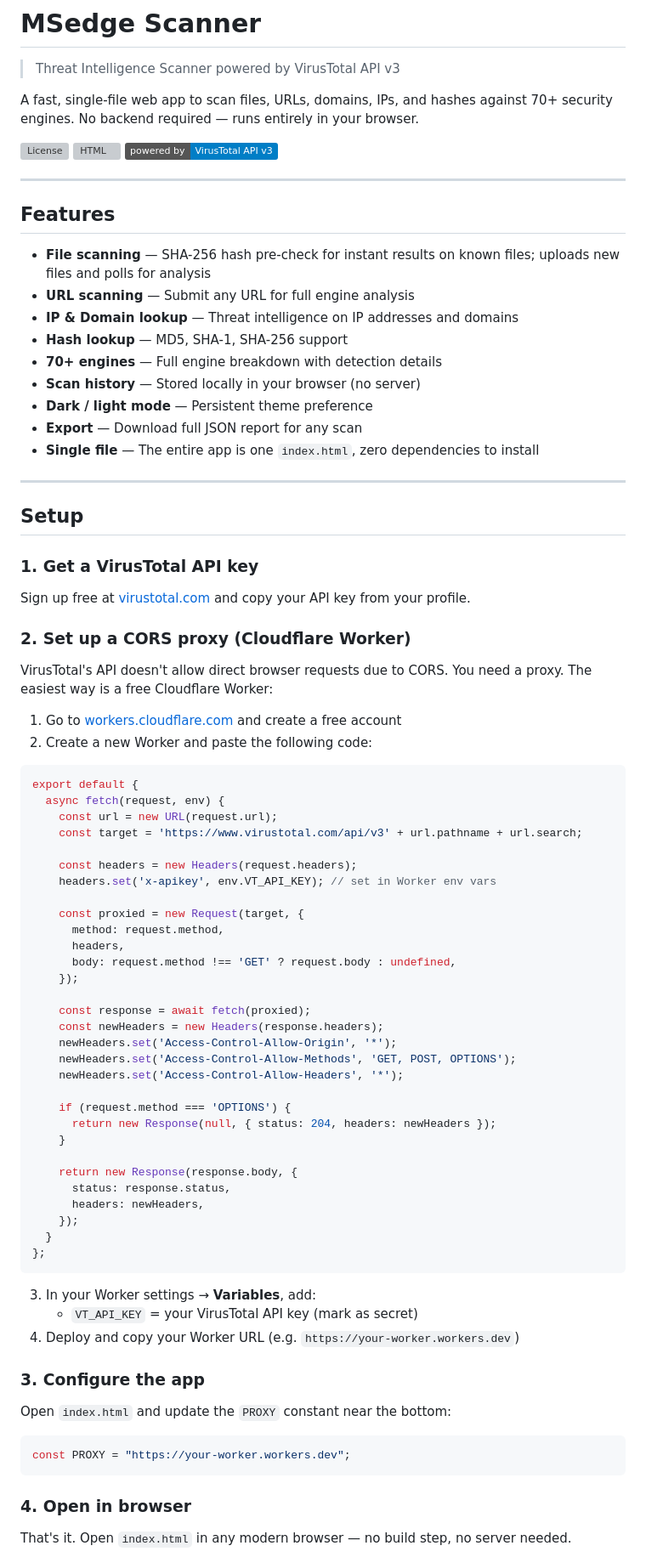
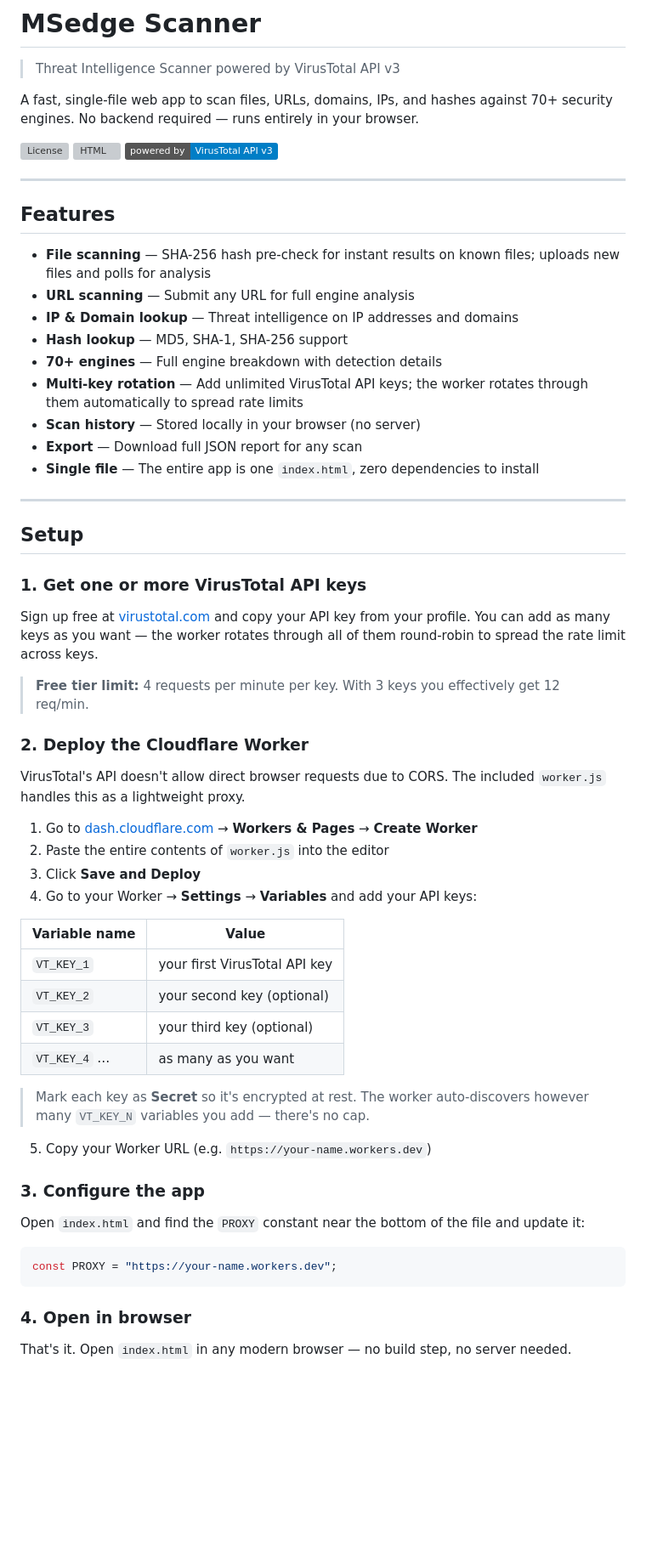
Before and after one commit to MSedgeMC/MSedge-Scanner, a Markdown page: README.md, the part around one of its changes. Shown at 85% size. Drawn GitHub-style; badges without logos; blank space fills up the shorter version; grey boxes are pictures that could not be loaded.

````diff
--- a/README.md
+++ b/README.md
@@ -17,8 +17,8 @@ A fast, single-file web app to scan files, URLs, domains, IPs, and hashes agains
 - **IP & Domain lookup** — Threat intelligence on IP addresses and domains
 - **Hash lookup** — MD5, SHA-1, SHA-256 support
 - **70+ engines** — Full engine breakdown with detection details
+- **Multi-key rotation** — Add unlimited VirusTotal API keys; the worker rotates through them automatically to spread rate limits
 - **Scan history** — Stored locally in your browser (no server)
-- **Dark / light mode** — Persistent theme preference
 - **Export** — Download full JSON report for any scan
 - **Single file** — The entire app is one `index.html`, zero dependencies to install
 
@@ -26,60 +26,38 @@ A fast, single-file web app to scan files, URLs, domains, IPs, and hashes agains
 
 ## Setup
 
-### 1. Get a VirusTotal API key
+### 1. Get one or more VirusTotal API keys
 
-Sign up free at [virustotal.com](https://www.virustotal.com) and copy your API key from your profile.
+Sign up free at [virustotal.com](https://www.virustotal.com) and copy your API key from your profile. You can add as many keys as you want — the worker rotates through all of them round-robin to spread the rate limit across keys.
 
-### 2. Set up a CORS proxy (Cloudflare Worker)
+> **Free tier limit:** 4 requests per minute per key. With 3 keys you effectively get 12 req/min.
 
-VirusTotal's API doesn't allow direct browser requests due to CORS. You need a proxy. The easiest way is a free Cloudflare Worker:
+### 2. Deploy the Cloudflare Worker
 
-1. Go to [workers.cloudflare.com](https://workers.cloudflare.com) and create a free account
-2. Create a new Worker and paste the following code:
+VirusTotal's API doesn't allow direct browser requests due to CORS. The included `worker.js` handles this as a lightweight proxy.
 
-```js
-export default {
-  async fetch(request, env) {
-    const url = new URL(request.url);
-    const target = 'https://www.virustotal.com/api/v3' + url.pathname + url.search;
+1. Go to [dash.cloudflare.com](https://dash.cloudflare.com) → **Workers & Pages** → **Create Worker**
+2. Paste the entire contents of `worker.js` into the editor
+3. Click **Save and Deploy**
+4. Go to your Worker → **Settings** → **Variables** and add your API keys:
 
-    const headers = new Headers(request.headers);
-    headers.set('x-apikey', env.VT_API_KEY); // set in Worker env vars
+| Variable name | Value |
+|---|---|
+| `VT_KEY_1` | your first VirusTotal API key |
+| `VT_KEY_2` | your second key (optional) |
+| `VT_KEY_3` | your third key (optional) |
+| `VT_KEY_4` … | as many as you want |
 
-    const proxied = new Request(target, {
-      method: request.method,
-      headers,
-      body: request.method !== 'GET' ? request.body : undefined,
-    });
+> Mark each key as **Secret** so it's encrypted at rest. The worker auto-discovers however many `VT_KEY_N` variables you add — there's no cap.
 
-    const response = await fetch(proxied);
-    const newHeaders = new Headers(response.headers);
-    newHeaders.set('Access-Control-Allow-Origin', '*');
-    newHeaders.set('Access-Control-Allow-Methods', 'GET, POST, OPTIONS');
-    newHeaders.set('Access-Control-Allow-Headers', '*');
-
-    if (request.method === 'OPTIONS') {
-      return new Response(null, { status: 204, headers: newHeaders });
-    }
-
-    return new Response(response.body, {
-      status: response.status,
-      headers: newHeaders,
-    });
-  }
-};
-```
-
-3. In your Worker settings → **Variables**, add:
-   - `VT_API_KEY` = your VirusTotal API key (mark as secret)
-4. Deploy and copy your Worker URL (e.g. `https://your-worker.workers.dev`)
+5. Copy your Worker URL (e.g. `https://your-name.workers.dev`)
 
 ### 3. Configure the app
 
-Open `index.html` and update the `PROXY` constant near the bottom:
+Open `index.html` and find the `PROXY` constant near the bottom of the file and update it:
 
 ```js
-const PROXY = "https://your-worker.workers.dev";
+const PROXY = "https://your-name.workers.dev";
 ```
 
 ### 4. Open in browser
````
Also changed, not shown: other parts of README.md (+22 -8 lines).
